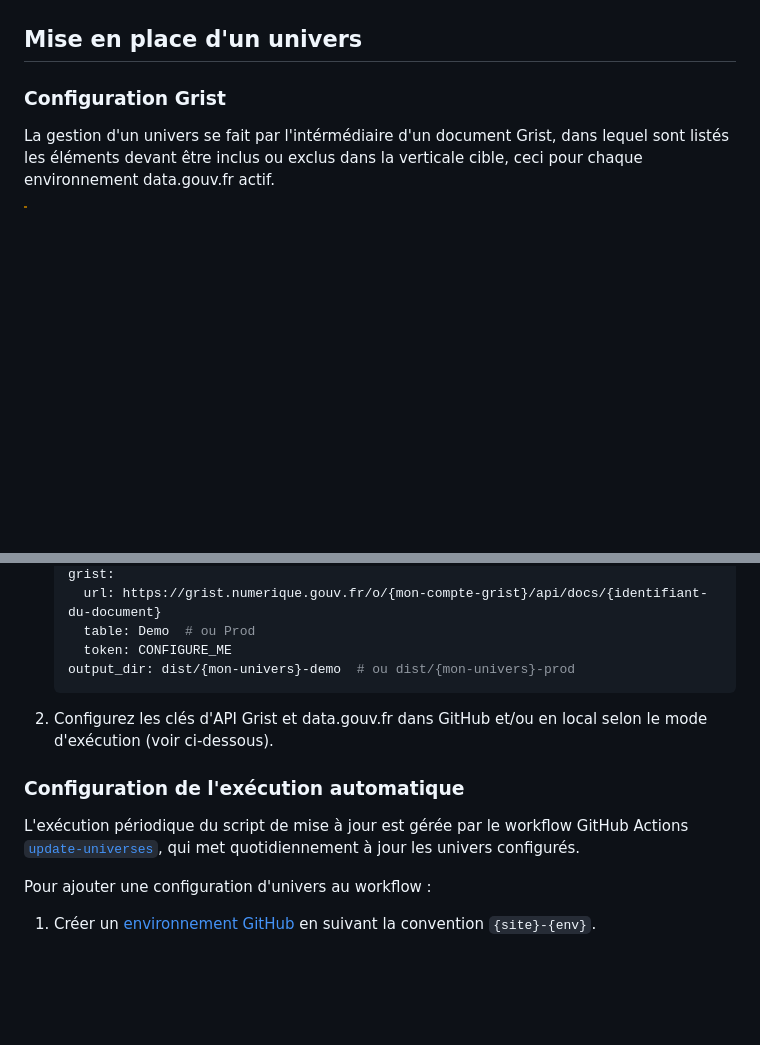
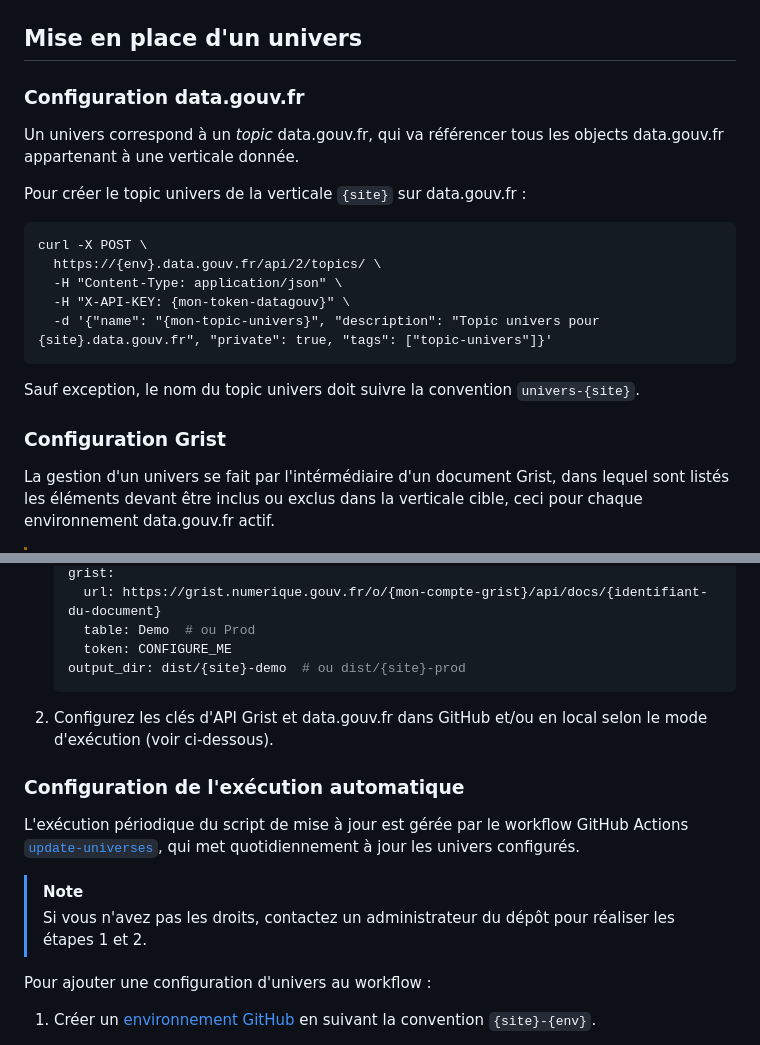
Before and after one commit to ecolabdata/ecospheres-universe, a Markdown page: README.md, 2 parts joined by grey strips. Drawn GitHub-style; blank space fills up the shorter version.

Commit message:
doc: add topic creation step, other misc improvements (#60)

````diff
--- a/README.md
+++ b/README.md
@@ -9,6 +9,23 @@ Outils permettant de gérer l'univers d'une [verticale data.gouv.fr](https://git
 
 
 ## Mise en place d'un univers
+
+### Configuration data.gouv.fr
+
+Un univers correspond à un *topic* data.gouv.fr, qui va référencer tous les objects data.gouv.fr appartenant à une verticale donnée.
+
+Pour créer le topic univers de la verticale `{site}` sur data.gouv.fr :
+
+```
+curl -X POST \
+  https://{env}.data.gouv.fr/api/2/topics/ \
+  -H "Content-Type: application/json" \
+  -H "X-API-KEY: {mon-token-datagouv}" \
+  -d '{"name": "{mon-topic-univers}", "description": "Topic univers pour {site}.data.gouv.fr", "private": true, "tags": ["topic-univers"]}'
+```
+
+Sauf exception, le nom du topic univers doit suivre la convention `univers-{site}`.
+
 
 ### Configuration Grist
 
@@ -61,7 +78,7 @@ Pour configurer le script pour un univers :
      url: https://grist.numerique.gouv.fr/o/{mon-compte-grist}/api/docs/{identifiant-du-document}
      table: Demo  # ou Prod
      token: CONFIGURE_ME
-   output_dir: dist/{mon-univers}-demo  # ou dist/{mon-univers}-prod
+   output_dir: dist/{site}-demo  # ou dist/{site}-prod
    ```
 
 2. Configurez les clés d'API Grist et data.gouv.fr dans GitHub et/ou en local selon le mode d'exécution (voir ci-dessous).
@@ -70,6 +87,9 @@ Pour configurer le script pour un univers :
 ### Configuration de l'exécution automatique
 
 L'exécution périodique du script de mise à jour est gérée par le workflow GitHub Actions [`update-universes`](https://github.com/ecolabdata/ecospheres-universe/blob/main/.github/workflows/update-universes.yml), qui met quotidiennement à jour les univers configurés.
+
+> [!NOTE]
+>  Si vous n'avez pas les droits, contactez un administrateur du dépôt pour réaliser les étapes 1 et 2.
 
 Pour ajouter une configuration d'univers au workflow :
 
````
